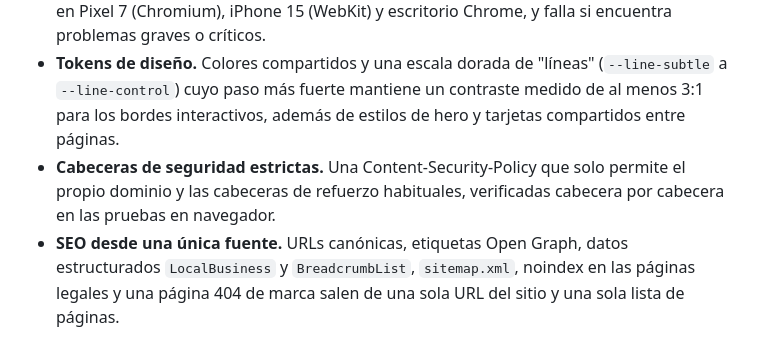
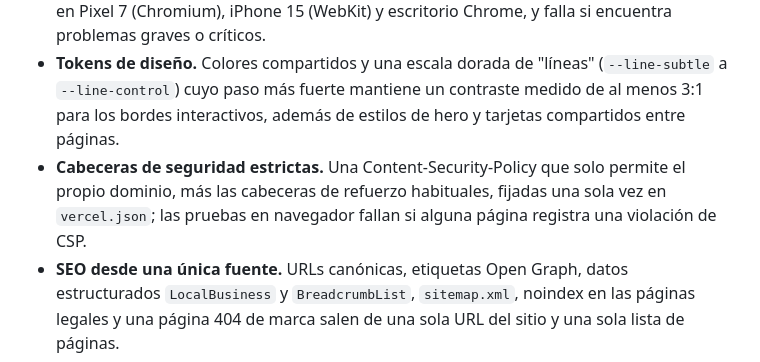
Before and after one commit to SMarinC/Tecnitextil, a Markdown page: README.es.md, the part around the change. Rendered like a GitHub page.

Commit message:
docs: state exactly what the tests check about the security headers

```diff
--- a/README.es.md
+++ b/README.es.md
@@ -16,7 +16,7 @@ Web en producción de una empresa española de reparación, mantenimiento y vent
 - **Conversión medida en el plan gratuito.** Los clics en WhatsApp se cuentan como visitas virtuales a `/contactar/...` en Vercel Web Analytics, que no tiene eventos personalizados en el plan gratuito. Los enlaces siguen siendo anclas directas a `wa.me` para que el propio toque abra la app de WhatsApp en iOS.
 - **Accesibilidad probada en tres navegadores.** Playwright ejecuta axe en todas las páginas en Pixel 7 (Chromium), iPhone 15 (WebKit) y escritorio Chrome, y falla si encuentra problemas graves o críticos.
 - **Tokens de diseño.** Colores compartidos y una escala dorada de "líneas" (`--line-subtle` a `--line-control`) cuyo paso más fuerte mantiene un contraste medido de al menos 3:1 para los bordes interactivos, además de estilos de hero y tarjetas compartidos entre páginas.
-- **Cabeceras de seguridad estrictas.** Una Content-Security-Policy que solo permite el propio dominio y las cabeceras de refuerzo habituales, verificadas cabecera por cabecera en las pruebas en navegador.
+- **Cabeceras de seguridad estrictas.** Una Content-Security-Policy que solo permite el propio dominio, más las cabeceras de refuerzo habituales, fijadas una sola vez en `vercel.json`; las pruebas en navegador fallan si alguna página registra una violación de CSP.
 - **SEO desde una única fuente.** URLs canónicas, etiquetas Open Graph, datos estructurados `LocalBusiness` y `BreadcrumbList`, `sitemap.xml`, noindex en las páginas legales y una página 404 de marca salen de una sola URL del sitio y una sola lista de páginas.
 
 ## Capturas
```
Also changed, not shown: README.md (+1 -1 lines).
